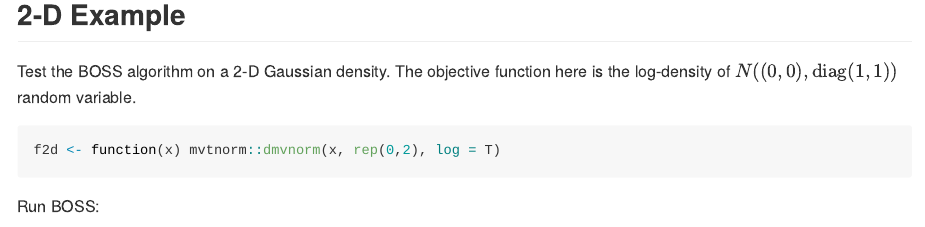
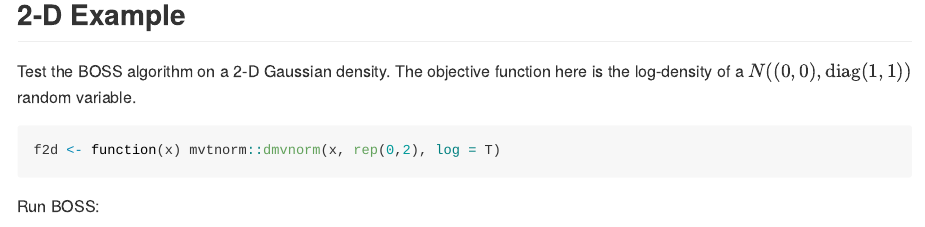
Before and after one commit to davidolohowski/BOSS, an R Markdown document (README.Rmd): the page in a window 1100 px wide, from 1540 px down. The pictures show the output file README.md that the author committed with the source, drawn offline in the style of GitHub.

Commit message:
Update Website

````diff
--- a/README.Rmd
+++ b/README.Rmd
@@ -71,7 +71,7 @@ plot(br_update)
 
 ## 2-D Example
 
-Test the BOSS algorithm on a 2-D Gaussian density. The objective function here is the log-density of \(N((0,0),\text{diag}(1,1))\) random variable.
+Test the BOSS algorithm on a 2-D Gaussian density. The objective function here is the log-density of a \(N((0,0),\text{diag}(1,1))\) random variable.
 
 ```{r exmple2d}
 f2d <- function(x) mvtnorm::dmvnorm(x, rep(0,2), log = T)
````
Also changed, not shown: README.md, docs/pkgdown.yml, 12 other files.
